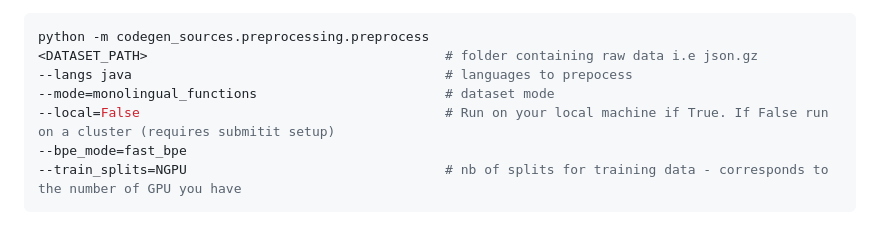
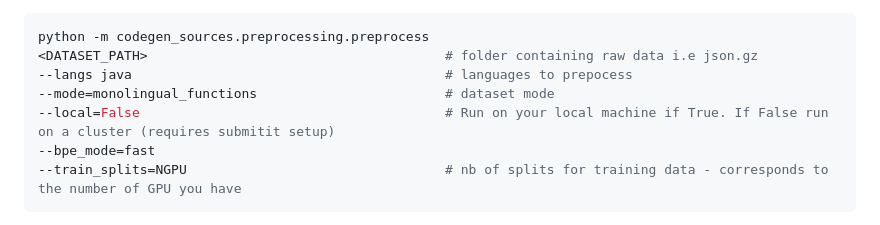
Before and after one commit to facebookresearch/CodeGen, a Markdown page: docs/TransCoder-ST.md, the part around the change. GitHub-like rendering.

````diff
--- a/docs/TransCoder-ST.md
+++ b/docs/TransCoder-ST.md
@@ -16,7 +16,7 @@ python -m codegen_sources.preprocessing.preprocess
 --langs java                                        # languages to prepocess
 --mode=monolingual_functions                        # dataset mode
 --local=False                                       # Run on your local machine if True. If False run on a cluster (requires submitit setup)
---bpe_mode=fast_bpe
+--bpe_mode=fast
 --train_splits=NGPU                                 # nb of splits for training data - corresponds to the number of GPU you have
 ```
 
````
